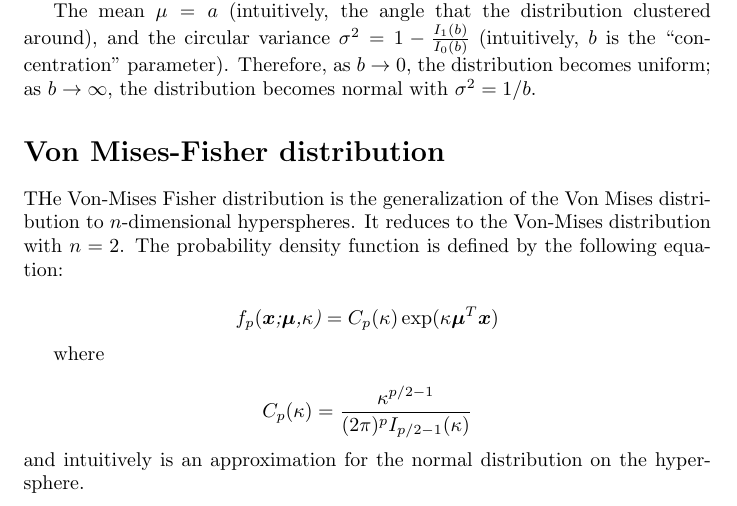
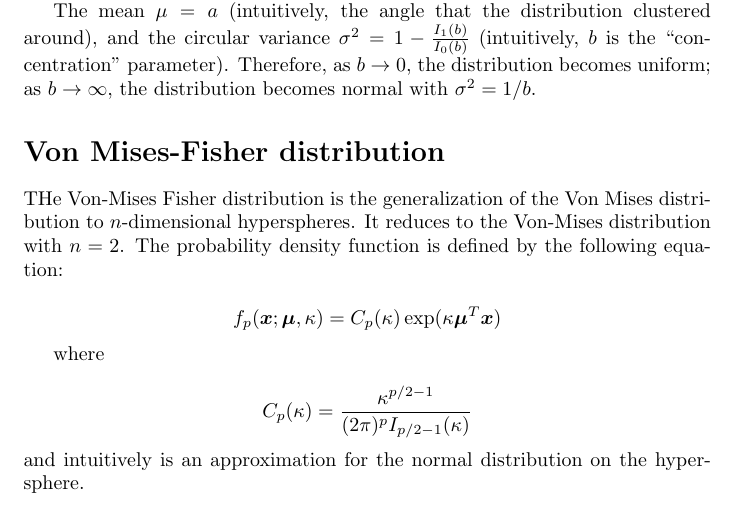
Before and after one commit to 1heart/amalthea, a LaTeX document (writing/tex/von_mises.tex): part of the page, cut so that both start at the same text. Compiled offline with pdfLaTeX.

Commit message:
Fixed von mises error

```diff
--- a/writing/tex/von_mises.tex
+++ b/writing/tex/von_mises.tex
@@ -33,7 +33,7 @@ the Von-Mises distribution with $n=2$. The probability density function
 is defined by the following equation:
 
 \[
-f_{p}(\emph{\ensuremath{\boldsymbol{x}};\ensuremath{\boldsymbol{\mu}},\ensuremath{\kappa})}=C_{p}(\kappa)\exp(\kappa\boldsymbol{\mu}^{T}\boldsymbol{x})
+f_{p}(\boldsymbol{x};\boldsymbol{\mu},\kappa)=C_{p}(\kappa)\exp(\kappa\boldsymbol{\mu}^{T}\boldsymbol{x})
 \]
 
 
```
Also changed, not shown: writing/tex/von_mises.pdf.
